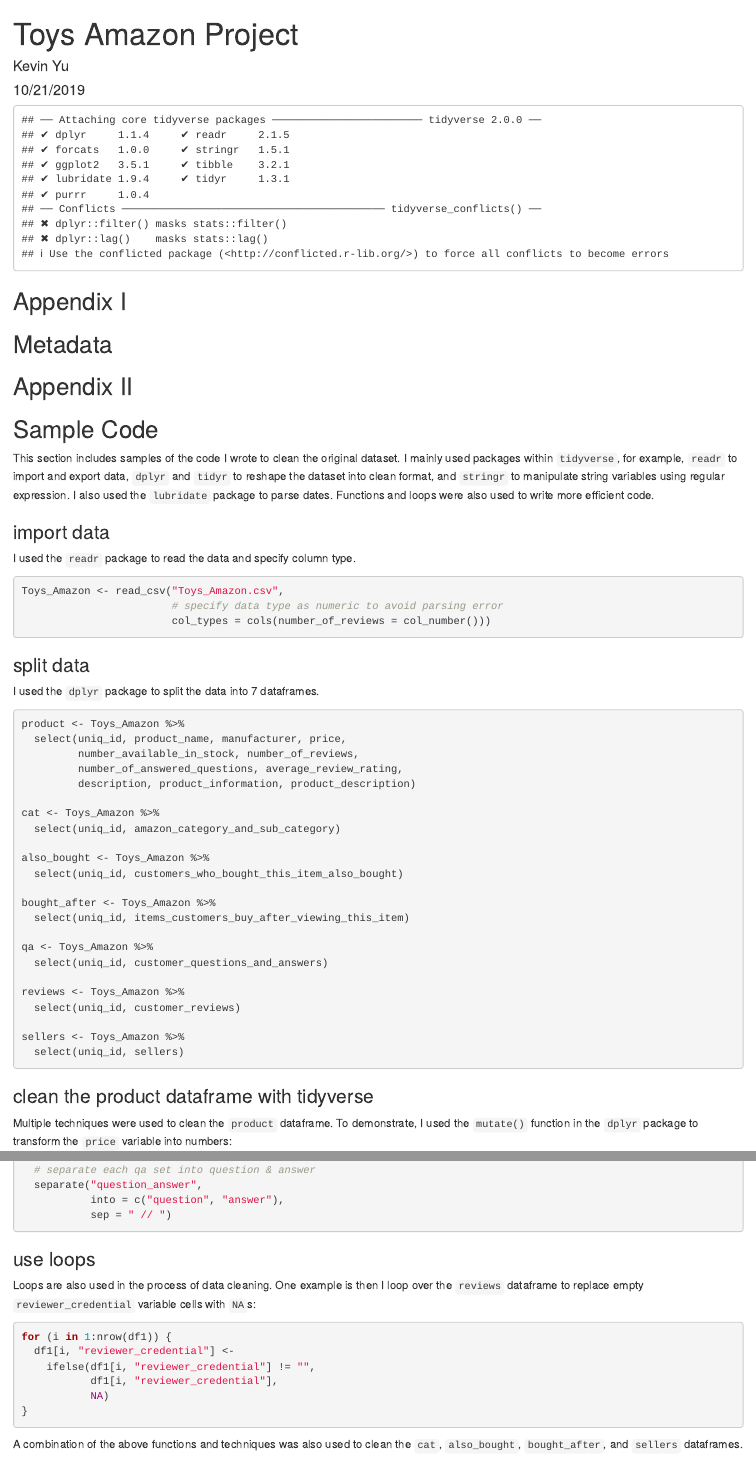
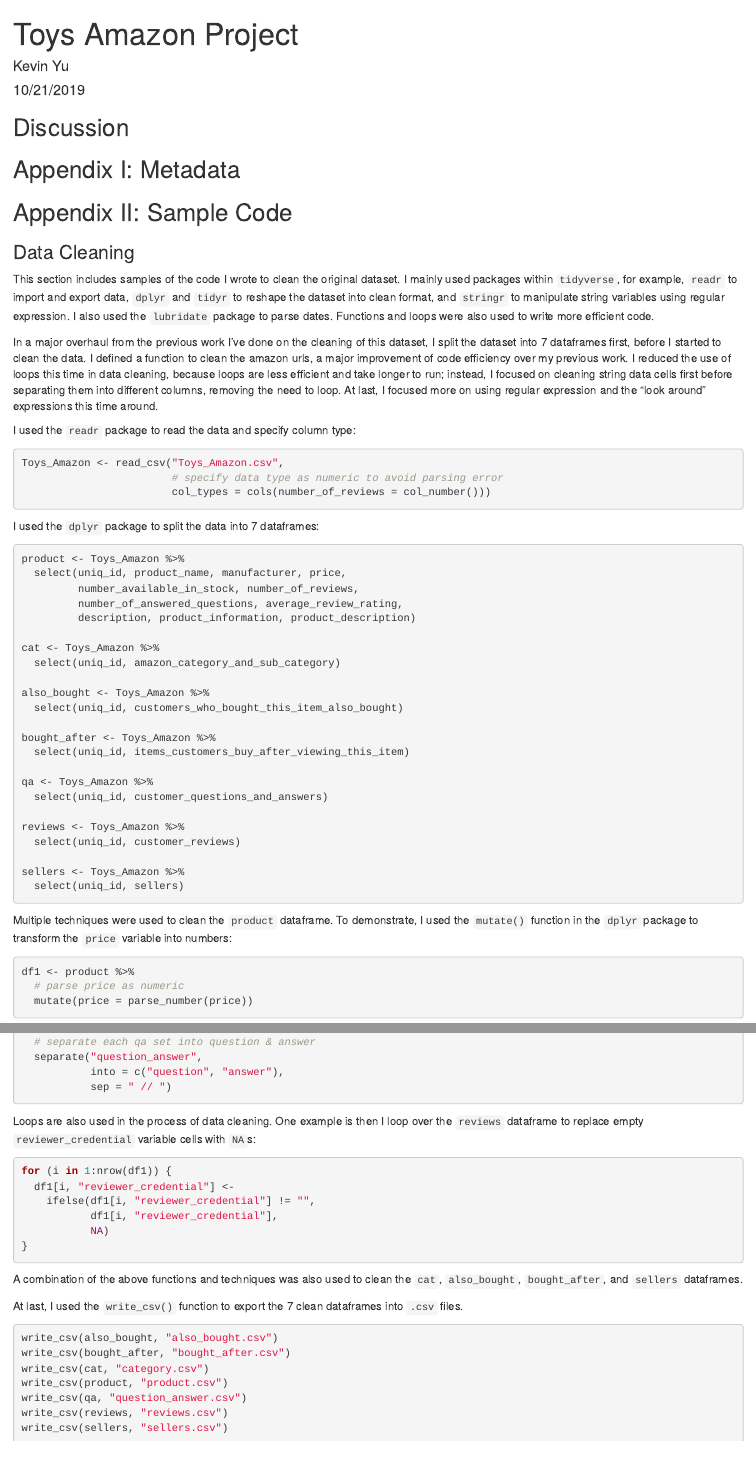
Before and after one commit to sailfromhere/toys-amazon, an R Markdown document (toys_amazon.Rmd): the page in a window 1100 px wide, from its top, and a second part further down, joined at a grey line. Rendered offline with R 4.5, knitr and Pandoc, with nearby package versions.

Commit message:
revised appendix ii

````diff
--- a/toys_amazon.Rmd
+++ b/toys_amazon.Rmd
@@ -9,24 +9,28 @@ output: html_document
 knitr::opts_chunk$set(echo = TRUE)
 ```
 
-```{r libraries, echo=FALSE}
+```{r libraries, include=FALSE}
 
 library(tidyverse)
 library(lubridate)
 
 ```
 
-## Appendix I
-## Metadata
+## Discussion
 
-## Appendix II
-## Sample Code
+##
+
+## Appendix I: Metadata
+
+## Appendix II: Sample Code
+
+### Data Cleaning
 
 This section includes samples of the code I wrote to clean the original dataset. I mainly used packages within `tidyverse`, for example, `readr` to import and export data, `dplyr` and `tidyr` to reshape the dataset into clean format, and `stringr` to manipulate string variables using regular expression. I also used the `lubridate` package to parse dates. Functions and loops were also used to write more efficient code.
 
-### import data
+In a major overhaul from the previous work I've done on the cleaning of this dataset, I split the dataset into 7 dataframes first, before I started to clean the data. I defined a function to clean the amazon urls, a major improvement of code efficiency over my previous work. I reduced the use of loops this time in data cleaning, because loops are less efficient and take longer to run; instead, I focused on cleaning string data cells first before separating them into different columns, removing the need to loop. At last, I focused more on using regular expression and the "look around" expressions this time around.
 
-I used the `readr` package to read the data and specify column type.
+I used the `readr` package to read the data and specify column type:
 
 ```{r import data, eval=FALSE}
 
@@ -36,9 +40,7 @@ Toys_Amazon <- read_csv("Toys_Amazon.csv",
 
 ```
 
-### split data
-
-I used the `dplyr` package to split the data into 7 dataframes.
+I used the `dplyr` package to split the data into 7 dataframes:
 
 ```{r split data, eval=FALSE}
 
@@ -67,8 +69,6 @@ sellers <- Toys_Amazon %>%
   select(uniq_id, sellers)
 
 ```
-
-### clean the product dataframe with tidyverse
 
 Multiple techniques were used to clean the `product` dataframe. To demonstrate, I used the `mutate()` function in the `dplyr` package to transform the `price` variable into numbers:
 
@@ -218,8 +214,6 @@ df3 <- df2 %>%
 
 ```
 
-### use loops
-
 Loops are also used in the process of data cleaning. One example is then I loop over the `reviews` dataframe to replace empty `reviewer_credential` variable cells with `NA`s:
 
 ```{r loop, eval=FALSE}
@@ -234,3 +228,17 @@ for (i in 1:nrow(df1)) {
 ```
 
 A combination of the above functions and techniques was also used to clean the `cat`, `also_bought`, `bought_after`, and `sellers` dataframes.
+
+At last, I used the `write_csv()` function to export the 7 clean dataframes into `.csv` files.
+
+```{r export data, eval=FALSE}
+
+write_csv(also_bought, "also_bought.csv")
+write_csv(bought_after, "bought_after.csv")
+write_csv(cat, "category.csv")
+write_csv(product, "product.csv")
+write_csv(qa, "question_answer.csv")
+write_csv(reviews, "reviews.csv")
+write_csv(sellers, "sellers.csv")
+
+```
````
Also changed, not shown: toys_amazon.Rmd (4 more changed lines).
